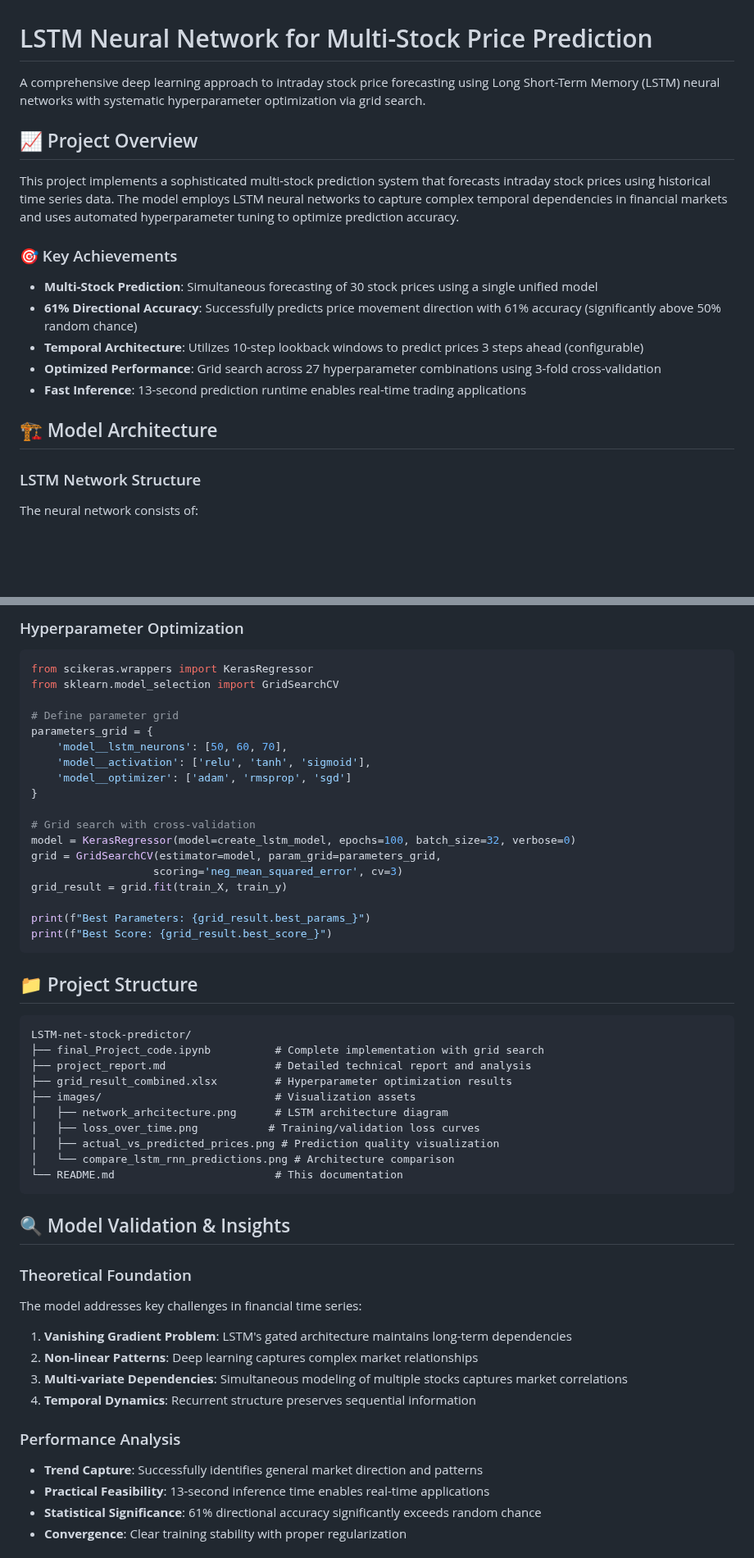
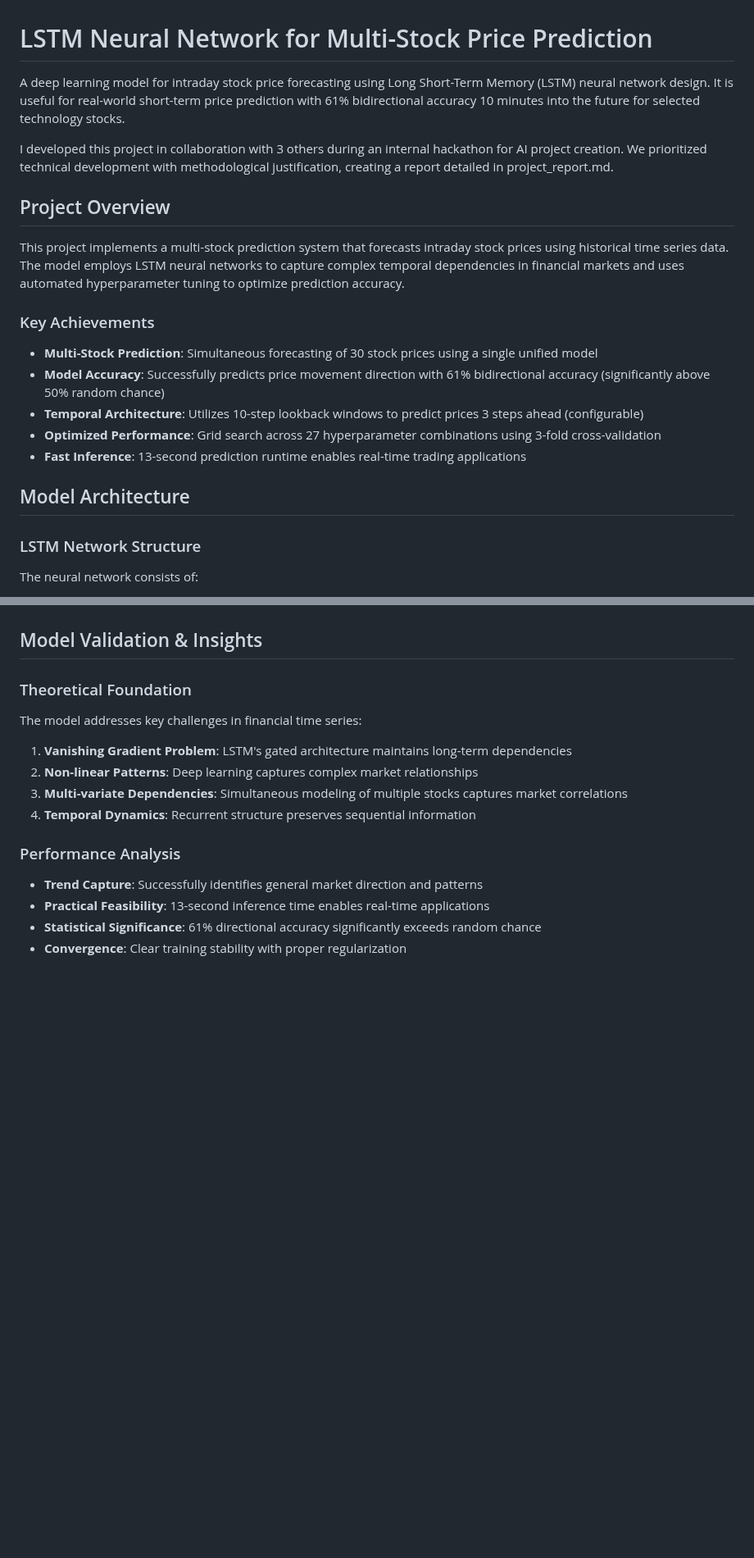
Before and after one commit to Ry-Rousseau/ds-portfolio, a Markdown page: LSTM-net-stock-predictor/README_NEW.md, 2 parts joined by grey strips. Shown at 82% size. Rendered like a GitHub page; blank space fills up the shorter version.

````diff
--- a/LSTM-net-stock-predictor/README_NEW.md
+++ b/LSTM-net-stock-predictor/README_NEW.md
@@ -1,20 +1,22 @@
 # LSTM Neural Network for Multi-Stock Price Prediction
 
-A comprehensive deep learning approach to intraday stock price forecasting using Long Short-Term Memory (LSTM) neural networks with systematic hyperparameter optimization via grid search.
+A deep learning model for intraday stock price forecasting using Long Short-Term Memory (LSTM) neural network design. It is useful for real-world short-term price prediction with 61% bidirectional accuracy 10 minutes into the future for selected technology stocks.
 
-## 📈 Project Overview
+I developed this project in collaboration with 3 others during an internal hackathon for AI project creation. We prioritized technical development with methodological justification, creating a report detailed in project_report.md.
 
-This project implements a sophisticated multi-stock prediction system that forecasts intraday stock prices using historical time series data. The model employs LSTM neural networks to capture complex temporal dependencies in financial markets and uses automated hyperparameter tuning to optimize prediction accuracy.
+## Project Overview
 
-### 🎯 Key Achievements
+This project implements a multi-stock prediction system that forecasts intraday stock prices using historical time series data. The model employs LSTM neural networks to capture complex temporal dependencies in financial markets and uses automated hyperparameter tuning to optimize prediction accuracy.
+
+### Key Achievements
 
 - **Multi-Stock Prediction**: Simultaneous forecasting of 30 stock prices using a single unified model
-- **61% Directional Accuracy**: Successfully predicts price movement direction with 61% accuracy (significantly above 50% random chance)
+- **Model Accuracy**: Successfully predicts price movement direction with 61% bidirectional accuracy (significantly above 50% random chance)
 - **Temporal Architecture**: Utilizes 10-step lookback windows to predict prices 3 steps ahead (configurable)
 - **Optimized Performance**: Grid search across 27 hyperparameter combinations using 3-fold cross-validation
 - **Fast Inference**: 13-second prediction runtime enables real-time trading applications
 
-## 🏗️ Model Architecture
+## Model Architecture
 
 ### LSTM Network Structure
 
@@ -169,43 +86,4 @@ history = model.fit(train_X, train_y, epochs=200, batch_size=32,
-### Hyperparameter Optimization
-
-```python
-from scikeras.wrappers import KerasRegressor
-from sklearn.model_selection import GridSearchCV
-
-# Define parameter grid
-parameters_grid = {
-    'model__lstm_neurons': [50, 60, 70],
-    'model__activation': ['relu', 'tanh', 'sigmoid'],
-    'model__optimizer': ['adam', 'rmsprop', 'sgd']
-}
-
-# Grid search with cross-validation
-model = KerasRegressor(model=create_lstm_model, epochs=100, batch_size=32, verbose=0)
-grid = GridSearchCV(estimator=model, param_grid=parameters_grid,
-                   scoring='neg_mean_squared_error', cv=3)
-grid_result = grid.fit(train_X, train_y)
-
-print(f"Best Parameters: {grid_result.best_params_}")
-print(f"Best Score: {grid_result.best_score_}")
-```
-
-## 📁 Project Structure
-
-```
-LSTM-net-stock-predictor/
-├── final_Project_code.ipynb          # Complete implementation with grid search
-├── project_report.md                 # Detailed technical report and analysis
-├── grid_result_combined.xlsx         # Hyperparameter optimization results
-├── images/                           # Visualization assets
-│   ├── network_arhcitecture.png      # LSTM architecture diagram
-│   ├── loss_over_time.png           # Training/validation loss curves
-│   ├── actual_vs_predicted_prices.png # Prediction quality visualization
-│   └── compare_lstm_rnn_predictions.png # Architecture comparison
-└── README.md                         # This documentation
-```
-
-## 🔍 Model Validation & Insights
-
+##  Model Validation & Insights
 ### Theoretical Foundation
 
 The model addresses key challenges in financial time series:
````
Also changed, not shown: other parts of LSTM-net-stock-predictor/README_NEW.md (+3 -99 lines).
